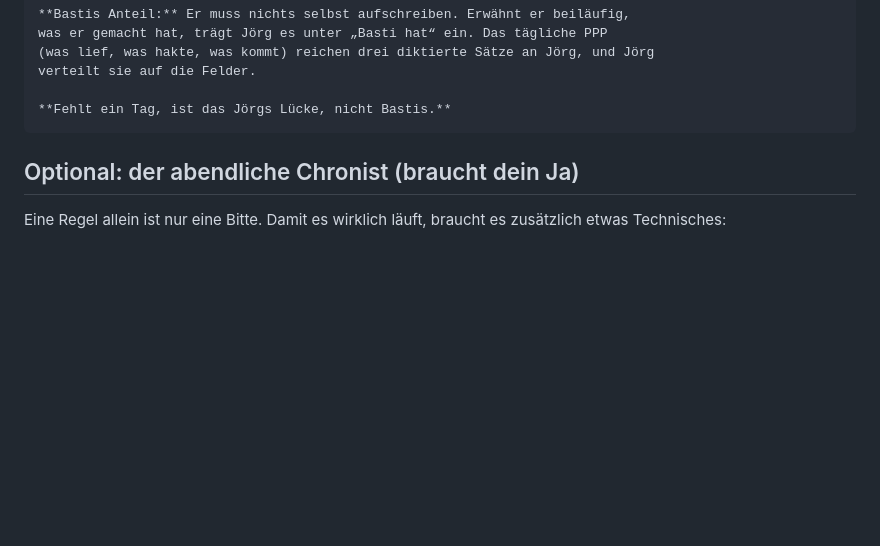
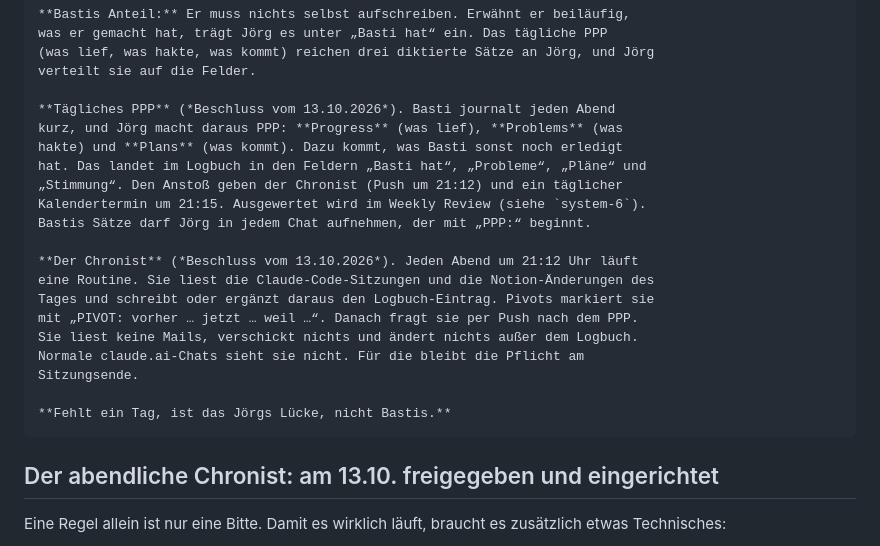
Before and after one commit to maverick-holmes/the-system, a Markdown page: vorschlaege/2026-10-09-worklog-skill-aenderung.md, the part around the change. Rendered like a GitHub page; blank space fills up the shorter version.

Commit message:
Worklog-Vorschlag: tägliches PPP und Chronist ergänzt
Co-Authored-By: Claude Opus 5.5 <noreply@anthropic.com>
Claude-Session: https://claude.ai/code/session_01EFpZgjFzkW77pkQh6JPRJU

````diff
--- a/vorschlaege/2026-10-09-worklog-skill-aenderung.md
+++ b/vorschlaege/2026-10-09-worklog-skill-aenderung.md
@@ -53,10 +53,26 @@ was er gemacht hat, trägt Jörg es unter „Basti hat“ ein. Das tägliche PPP
 (was lief, was hakte, was kommt) reichen drei diktierte Sätze an Jörg, und Jörg
 verteilt sie auf die Felder.
 
+**Tägliches PPP** (*Beschluss vom 13.10.2026*). Basti journalt jeden Abend
+kurz, und Jörg macht daraus PPP: **Progress** (was lief), **Problems** (was
+hakte) und **Plans** (was kommt). Dazu kommt, was Basti sonst noch erledigt
+hat. Das landet im Logbuch in den Feldern „Basti hat“, „Probleme“, „Pläne“ und
+„Stimmung“. Den Anstoß geben der Chronist (Push um 21:12) und ein täglicher
+Kalendertermin um 21:15. Ausgewertet wird im Weekly Review (siehe `system-6`).
+Bastis Sätze darf Jörg in jedem Chat aufnehmen, der mit „PPP:“ beginnt.
+
+**Der Chronist** (*Beschluss vom 13.10.2026*). Jeden Abend um 21:12 Uhr läuft
+eine Routine. Sie liest die Claude-Code-Sitzungen und die Notion-Änderungen des
+Tages und schreibt oder ergänzt daraus den Logbuch-Eintrag. Pivots markiert sie
+mit „PIVOT: vorher … jetzt … weil …“. Danach fragt sie per Push nach dem PPP.
+Sie liest keine Mails, verschickt nichts und ändert nichts außer dem Logbuch.
+Normale claude.ai-Chats sieht sie nicht. Für die bleibt die Pflicht am
+Sitzungsende.
+
 **Fehlt ein Tag, ist das Jörgs Lücke, nicht Bastis.**
 ```
 
-## Optional: der abendliche Chronist (braucht dein Ja)
+## Der abendliche Chronist: am 13.10. freigegeben und eingerichtet
 
 Eine Regel allein ist nur eine Bitte. Damit es wirklich läuft, braucht es
 zusätzlich etwas Technisches:
````
